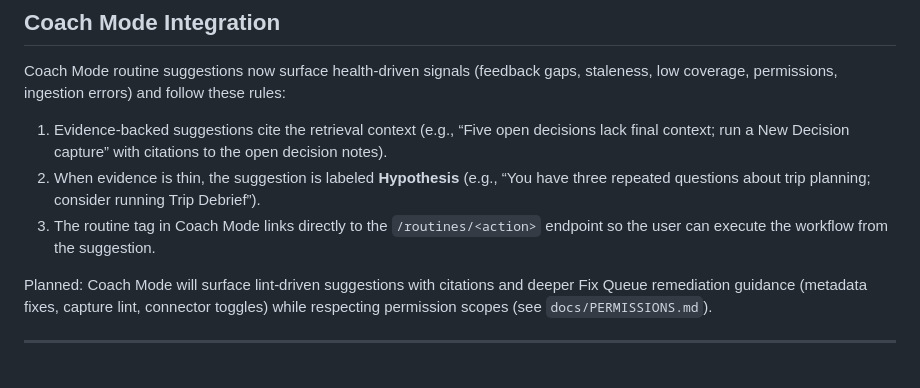
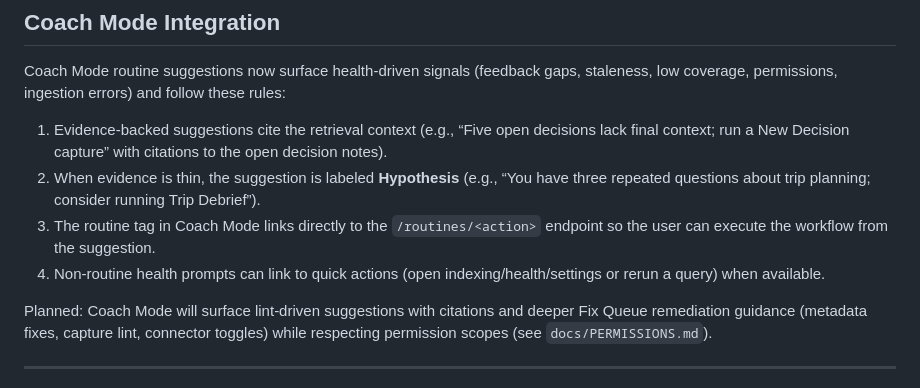
Before and after one commit to sandgraal/Boring-Organizer-Bot, a Markdown page: docs/ROUTINES_SPEC.md, the part around the change. Rendered like a GitHub page.

Commit message:
docs: mention coach quick actions

```diff
--- a/docs/ROUTINES_SPEC.md
+++ b/docs/ROUTINES_SPEC.md
@@ -111,6 +111,7 @@ Coach Mode routine suggestions now surface health-driven signals (feedback gaps,
 1. Evidence-backed suggestions cite the retrieval context (e.g., “Five open decisions lack final context; run a New Decision capture” with citations to the open decision notes).
 2. When evidence is thin, the suggestion is labeled **Hypothesis** (e.g., “You have three repeated questions about trip planning; consider running Trip Debrief”).
 3. The routine tag in Coach Mode links directly to the `/routines/<action>` endpoint so the user can execute the workflow from the suggestion.
+4. Non-routine health prompts can link to quick actions (open indexing/health/settings or rerun a query) when available.
 
 Planned: Coach Mode will surface lint-driven suggestions with citations and deeper Fix Queue remediation guidance (metadata fixes, capture lint, connector toggles) while respecting permission scopes (see `docs/PERMISSIONS.md`).
 
```
